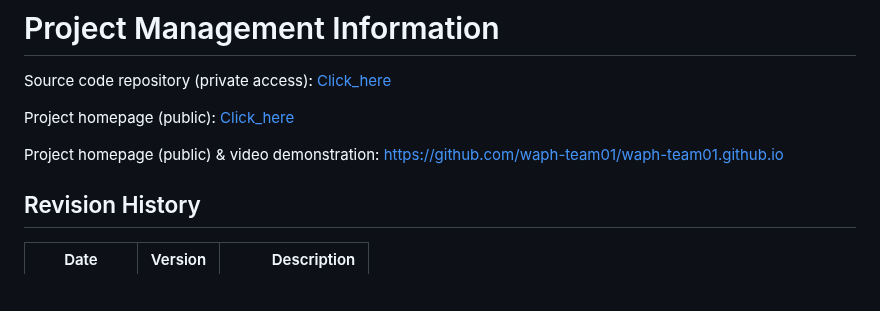
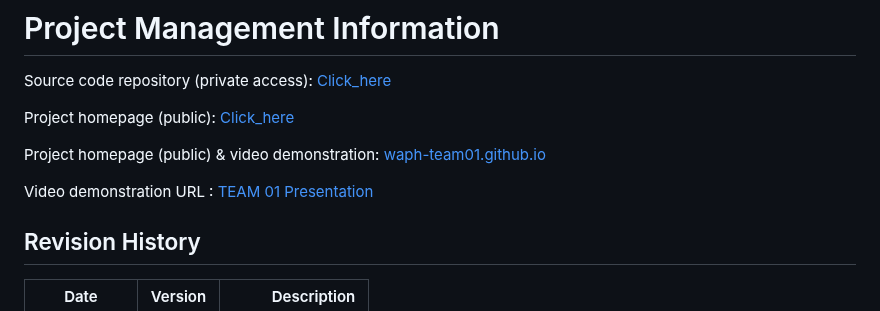
Before and after one commit to waph-team01/waph-teamproject, a Markdown page: README.md, the part around the change. Drawn GitHub-style; blank space fills up the shorter version.

```diff
--- a/README.md
+++ b/README.md
@@ -17,8 +17,9 @@ Source code repository (private access): [Click_here](https://github.com/waph-te
 
 Project homepage (public): [Click_here](https://github.com/waph-team01/waph-team01.github.io)
 
-Project homepage (public) & video demonstration: [https://github.com/waph-team01/waph-team01.github.io](https://github.com/waph-team01/waph-team01.github.io)
-
+Project homepage (public) & video demonstration: [waph-team01.github.io](waph-team01.github.io)
+
+Video demonstration URL : [TEAM 01 Presentation](https://youtu.be/NaG5abXJQZg)
 ## Revision History
 
 | Date       |   Version     |  Description     |
```
